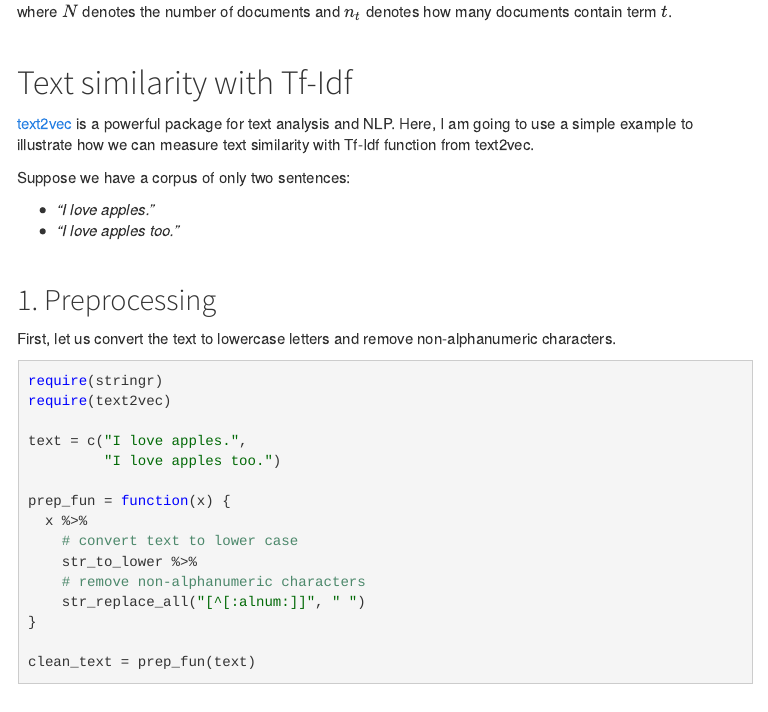
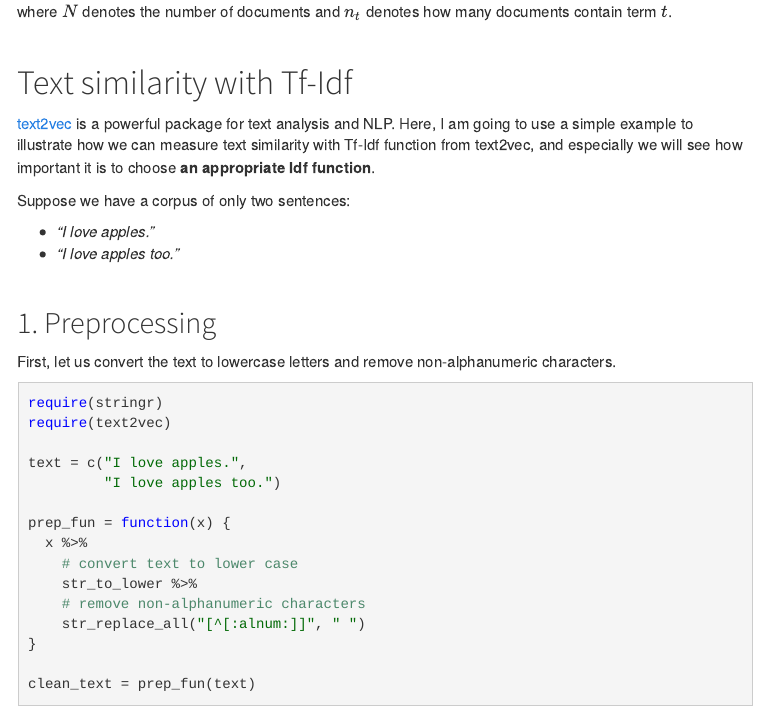
Before and after one commit to abbypan0324/yannanpan.github.io, an R Markdown document (tfidf.Rmd): the page in a window 1100 px wide, from 640 px down. The pictures show the output file tfidf.html that the author committed with the source, opened offline; library style sheets and scripts come from the installed R packages; menus at the side of the page are left out.

Commit message:
Minor changes to Tfidf

```diff
--- a/tfidf.Rmd
+++ b/tfidf.Rmd
@@ -24,7 +24,7 @@ where $N$ denotes the number of documents and $n_t$ denotes how many documents c
 
 # Text similarity with Tf-Idf
 
-[text2vec](http://text2vec.org) is a powerful package for text analysis and NLP. Here, I am going to use a simple example to illustrate how we can measure text similarity with Tf-Idf function from text2vec.
+[text2vec](http://text2vec.org) is a powerful package for text analysis and NLP. Here, I am going to use a simple example to illustrate how we can measure text similarity with Tf-Idf function from text2vec, and especially we will see how important it is to choose **an appropriate Idf function**.
 
 Suppose we have a corpus of only two sentences:
 
```
Also changed, not shown: tfidf.html.
